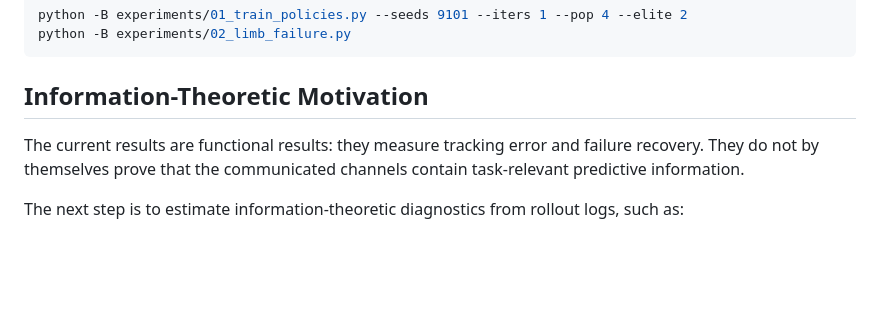
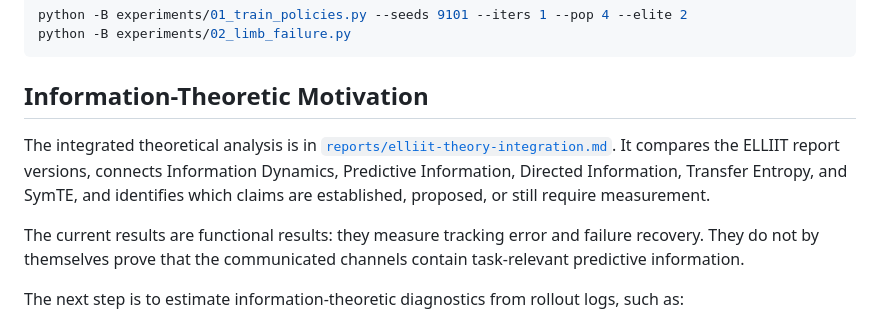
Before and after one commit to sdubnov/DI-Walker, a Markdown page: README.md, the part around the change. Rendered like a GitHub page; blank space fills up the shorter version.

Commit message:
Add integrated ELLIIT theory report

```diff
--- a/README.md
+++ b/README.md
@@ -260,6 +260,8 @@ python -B experiments/02_limb_failure.py
 
 ## Information-Theoretic Motivation
 
+The integrated theoretical analysis is in [`reports/elliit-theory-integration.md`](reports/elliit-theory-integration.md). It compares the ELLIIT report versions, connects Information Dynamics, Predictive Information, Directed Information, Transfer Entropy, and SymTE, and identifies which claims are established, proposed, or still require measurement.
+
 The current results are functional results: they measure tracking error and failure recovery. They do not by themselves prove that the communicated channels contain task-relevant predictive information.
 
 The next step is to estimate information-theoretic diagnostics from rollout logs, such as:
```
Also changed, not shown: reports/elliit-theory-integration.md (added, +349 -0 lines).
